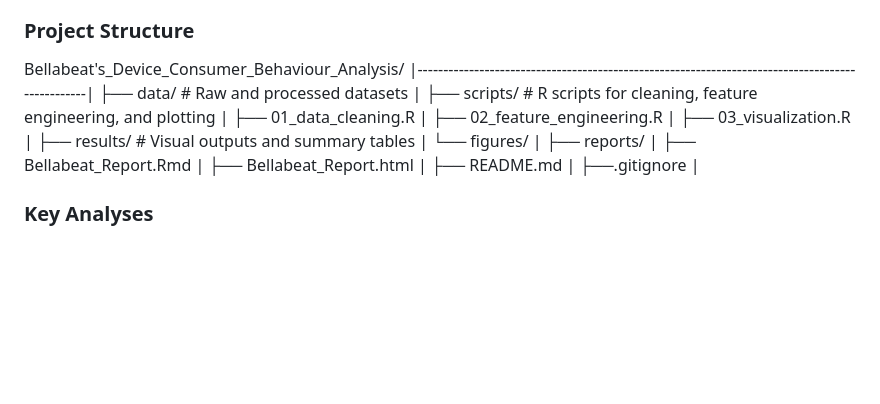
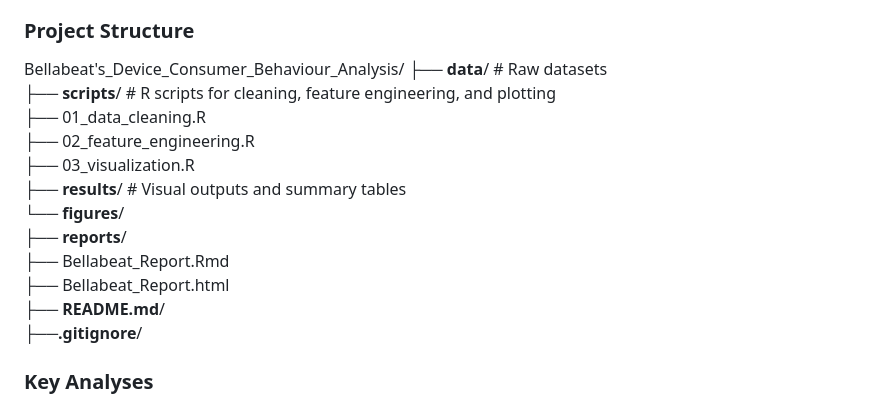
Before and after one commit to cedozie/Bellabeat-Device-Consumer-Behaviour-Analysis, a Markdown page: README.md, the part around the change. Drawn GitHub-style; blank space fills up the shorter version.

```diff
--- a/README.md
+++ b/README.md
@@ -20,20 +20,18 @@ Identify key behavioral trends from Fitbit smart device data analysis to provide
 
 ### Project Structure
 Bellabeat's_Device_Consumer_Behaviour_Analysis/
-|-------------------------------------------------------------------------------------------------|
-    ├── data/                        # Raw and processed datasets                                 |
-    ├── scripts/                     # R scripts for cleaning, feature engineering, and plotting  |
-    ├── 01_data_cleaning.R                                                                        |
-    ├── 02_feature_engineering.R                                                                  |
-    ├── 03_visualization.R                                                                        |
-    ├── results/                     # Visual outputs and summary tables                          |
-    └── figures/                                                                                  |
-    ├── reports/                                                                                  |
-    ├── Bellabeat_Report.Rmd                                                                      |
-    ├── Bellabeat_Report.html                                                                     |
-    ├── README.md                                                                                 |
-    ├──.gitignore                                                                                 |
-
+    ├── **data**/                    # Raw datasets
+    ├── **scripts**/                 # R scripts for cleaning, feature engineering, and plotting
+    ├── 01_data_cleaning.R
+    ├── 02_feature_engineering.R
+    ├── 03_visualization.R
+    ├── **results**/                 # Visual outputs and summary tables
+    └── **figures**/
+    ├── **reports**/
+    ├── Bellabeat_Report.Rmd
+    ├── Bellabeat_Report.html
+    ├── **README.md**/
+    ├──**.gitignore**/
 
 ### Key Analyses
 •	User Activity Trends: Daily and weekly activity frequency
```
